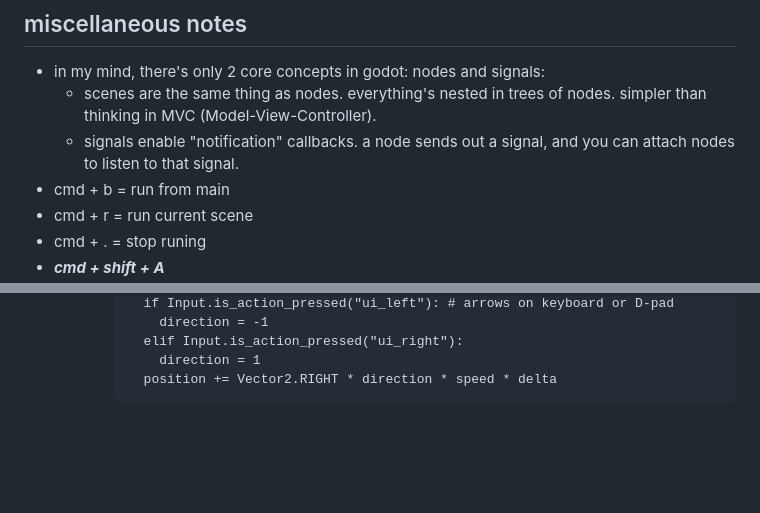
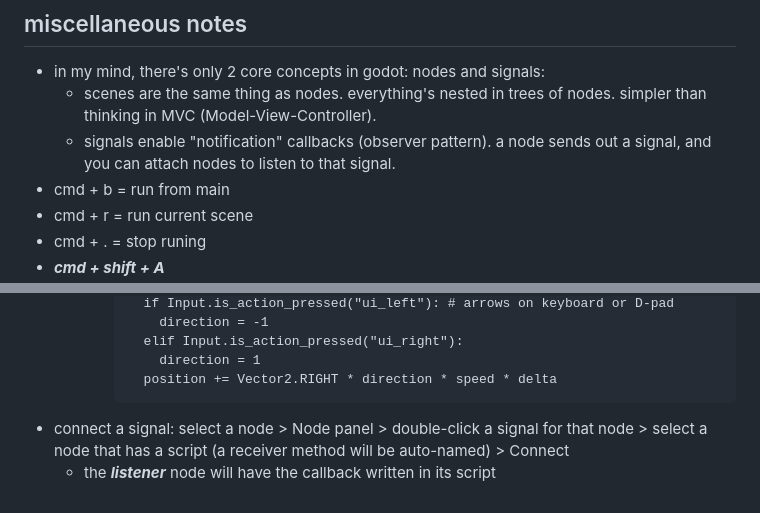
Before and after one commit to hchiam/learning-godot, a Markdown page: README.md, 2 parts joined by grey strips. GitHub-like rendering; blank space fills up the shorter version.

Commit message:
some signals notes

````diff
--- a/README.md
+++ b/README.md
@@ -16,7 +16,7 @@ GDScript: https://docs.godotengine.org/en/stable/tutorials/scripting/gdscript/in
 
 - in my mind, there's only 2 core concepts in godot: nodes and signals:
   - scenes are the same thing as nodes. everything's nested in trees of nodes. simpler than thinking in MVC (Model-View-Controller).
-  - signals enable "notification" callbacks. a node sends out a signal, and you can attach nodes to listen to that signal.
+  - signals enable "notification" callbacks (observer pattern). a node sends out a signal, and you can attach nodes to listen to that signal.
 - cmd + b = run from main
 - cmd + r = run current scene
 - cmd + . = stop runing
@@ -64,3 +64,5 @@ GDScript: https://docs.godotengine.org/en/stable/tutorials/scripting/gdscript/in
           direction = 1
         position += Vector2.RIGHT * direction * speed * delta
       ```
+- connect a signal: select a node > Node panel > double-click a signal for that node > select a node that has a script (a receiver method will be auto-named) > Connect
+  - the **_listener_** node will have the callback written in its script
````
